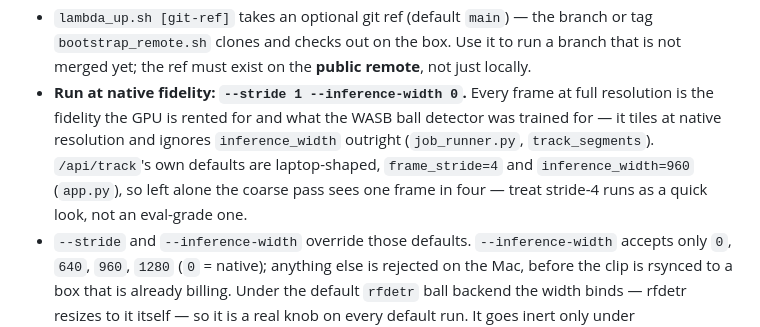
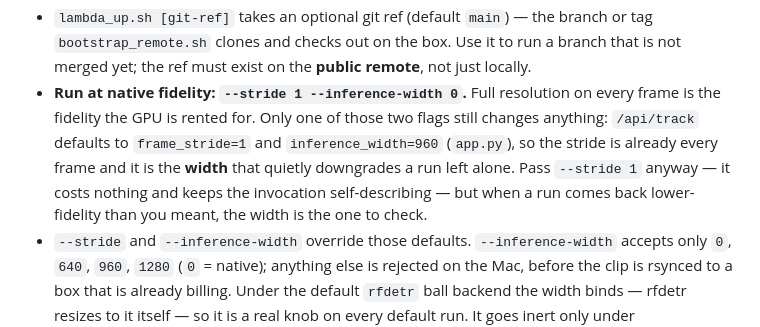
Before and after one commit to redcappyal/UCSC-AI-Project, a Markdown page: scripts/lambda/README.md, the part around the change. GitHub-like rendering.

Commit message:
docs(lambda): the API defaults to stride 1, so the width is the fidelity knob
The Lambda runbook told operators that /api/track defaults to
`frame_stride=4`, "so left alone the coarse pass sees one frame in four --
treat stride-4 runs as a quick look, not an eval-grade one."

That default went back to 1 in bf15df4 ("restore stride one"), which landed
before the Lambda scripts merged in PR #50, so the runbook was written
against a value that was already gone. The advice it derived is not just
stale but inverted: the stride needs no attention at all now, while
`inference_width` still defaults to 960 and is the one flag that silently
downgrades a run nobody configured.

So state both defaults and move the caution onto the width, rather than
patching the number and leaving a conclusion that no longer follows.

Also drop the same bullet's other default-claim -- that native fidelity is
"what the WASB ball detector was trained for -- it tiles at native
resolution and ignores `inference_width` outright". That was true while WASB
was the default backend and stopped being true a few hours ago in 56f35fb,
which flipped the default to rfdetr and made the width bind on every default
run. The next bullet already says which backend the width binds on, so
removing this clause resolves the contradiction without losing the fact.

Checked and left alone: lambda_run.sh never assumed the value -- it sends
`-F frame_stride=` only when `--stride` is passed, and validates 1-10 to
match app.py:1480. No other script under scripts/lambda/ mentions stride.
docs/superpowers/plans/2026-07-30-lambda-cloud-compute.md still assumes
stride 4 in its throughput estimate; plans are dated records of what was
executed, so it stays as written.

Docs only. Suite: 800 passed, 1 skipped, 1 deselected.

Co-Authored-By: Claude Opus 5 <noreply@anthropic.com>

```diff
--- a/scripts/lambda/README.md
+++ b/scripts/lambda/README.md
@@ -32,12 +32,13 @@ Ephemeral CUDA boxes for analysis + eval runs. Spec:
 - `lambda_up.sh [git-ref]` takes an optional git ref (default `main`) — the branch or
   tag `bootstrap_remote.sh` clones and checks out on the box. Use it to run a branch
   that is not merged yet; the ref must exist on the **public remote**, not just locally.
-- **Run at native fidelity: `--stride 1 --inference-width 0`.** Every frame at full
-  resolution is the fidelity the GPU is rented for and what the WASB ball detector was
-  trained for — it tiles at native resolution and ignores `inference_width` outright
-  (`job_runner.py`, `track_segments`). `/api/track`'s own defaults are laptop-shaped,
-  `frame_stride=4` and `inference_width=960` (`app.py`), so left alone the coarse pass
-  sees one frame in four — treat stride-4 runs as a quick look, not an eval-grade one.
+- **Run at native fidelity: `--stride 1 --inference-width 0`.** Full resolution on every
+  frame is the fidelity the GPU is rented for. Only one of those two flags still changes
+  anything: `/api/track` defaults to `frame_stride=1` and `inference_width=960`
+  (`app.py`), so the stride is already every frame and it is the **width** that quietly
+  downgrades a run left alone. Pass `--stride 1` anyway — it costs nothing and keeps the
+  invocation self-describing — but when a run comes back lower-fidelity than you meant,
+  the width is the one to check.
 - `--stride` and `--inference-width` override those defaults. `--inference-width` accepts
   only `0`, `640`, `960`, `1280` (`0` = native); anything else is rejected on the Mac,
   before the clip is rsynced to a box that is already billing. Under the default `rfdetr`
```
